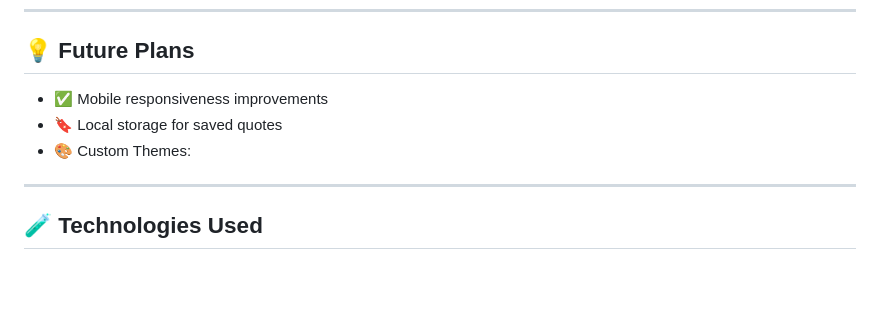
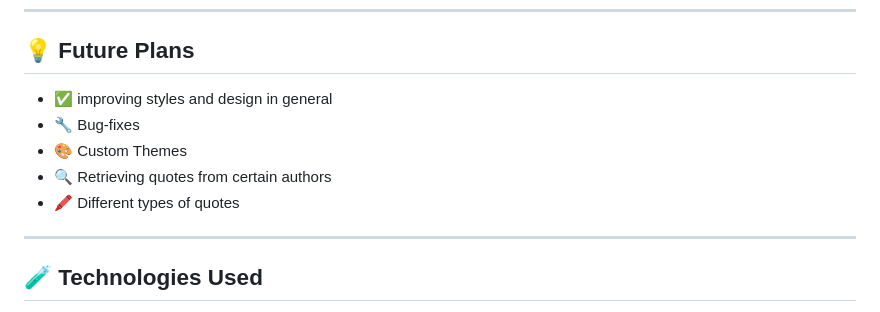
Before and after one commit to Dominic8999/random-quote-generator, a Markdown page: README.md, the part around the change. GitHub-like rendering; blank space fills up the shorter version.

```diff
--- a/README.md
+++ b/README.md
@@ -114,9 +114,11 @@ random-quote-generator/
 
 ## 💡 Future Plans
 
-- ✅ Mobile responsiveness improvements
-- 🔖 Local storage for saved quotes
-- 🎨 Custom Themes:
+- ✅ improving styles and design in general
+- 🔧 Bug-fixes
+- 🎨 Custom Themes
+- 🔍 Retrieving quotes from certain authors
+- 🖍 Different types of quotes
 
 ---
 
```
